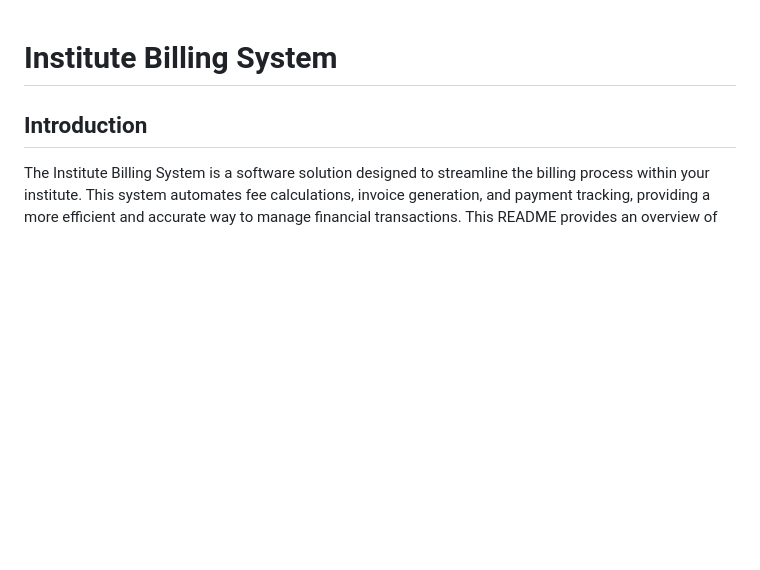
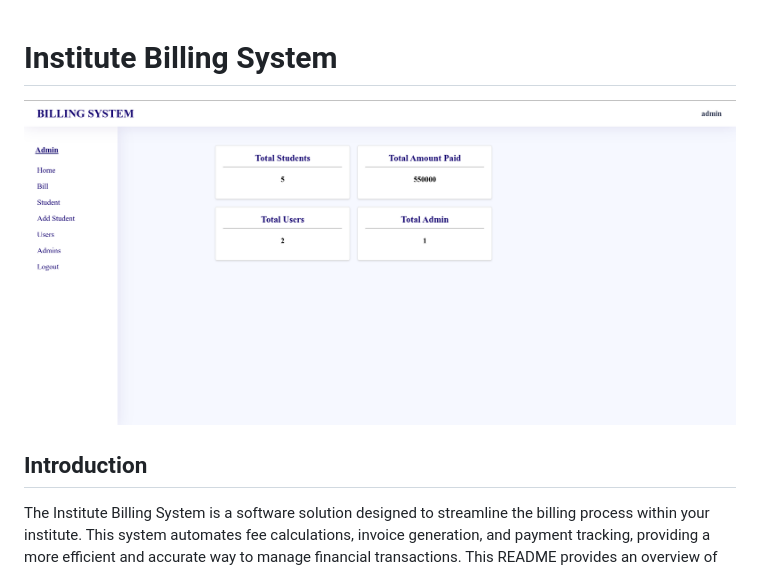
Before and after one commit to santoshvandari/Institute-Billing-System, a Markdown page: Readme.md, the part around the change. Drawn GitHub-style; pictures changed too: ScreenShot.png (added); blank space fills up the shorter version.

Commit message:
Initial

```diff
--- a/Readme.md
+++ b/Readme.md
@@ -1,4 +1,5 @@
 # Institute Billing System
+!["ScreenShot"](ScreenShot.png)
 ## Introduction
 The Institute Billing System is a software solution designed to streamline the billing process within your institute. This system automates fee calculations, invoice generation, and payment tracking, providing a more efficient and accurate way to manage financial transactions. This README provides an overview of the system, its features, and instructions for getting started.
 
```
